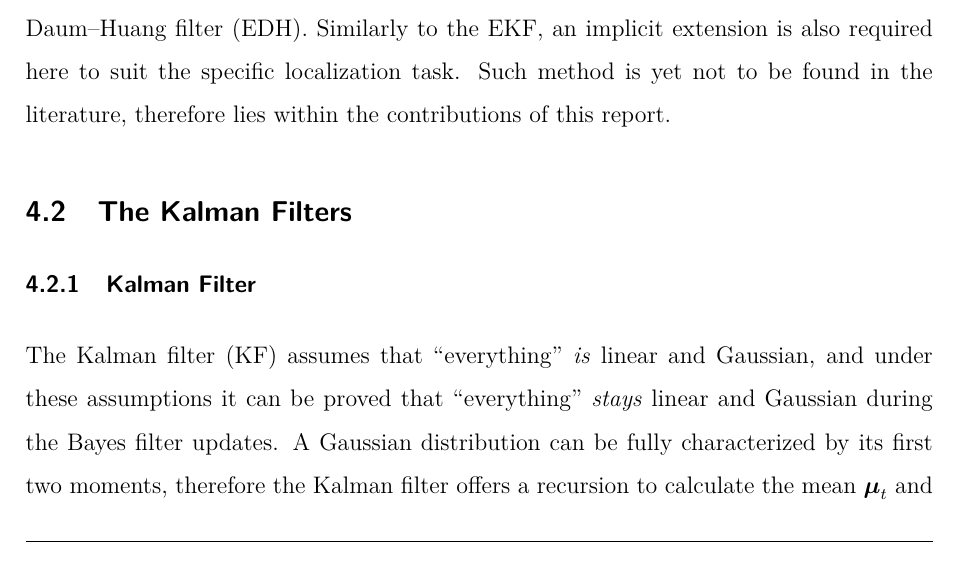
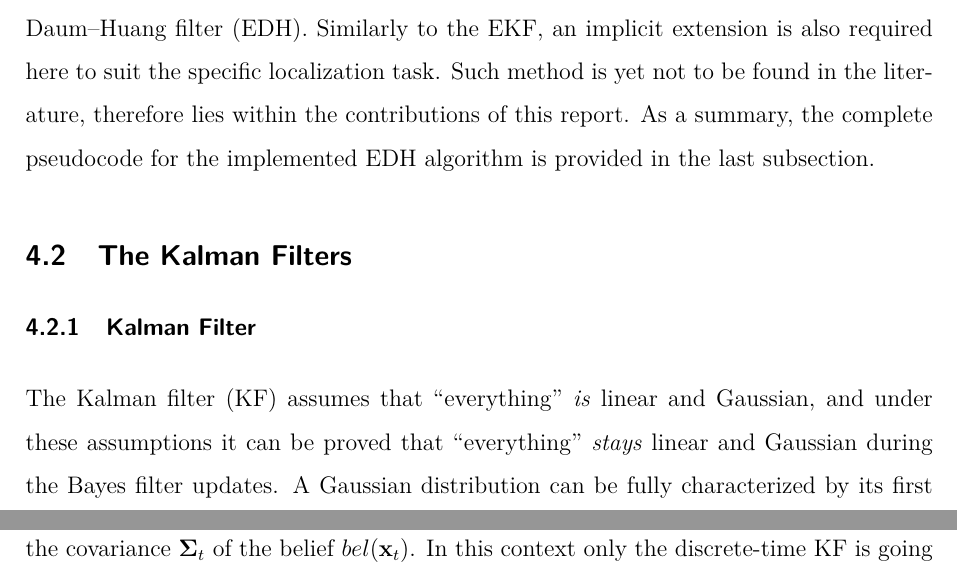
Before and after one commit to DomonkosCs/dhf-localization, a LaTeX document (LaTeX/main.tex, which reads LaTeX/filters.tex): part of page 19 of 36 before the commit and two parts of pages 19 and 20 of 36 after it, the two joined at a grey line, cut so that both start at the same text. Compiled offline with pdfLaTeX.

Commit message:
minor extension of the 4.1 intro

```diff
--- a/LaTeX/filters.tex
+++ b/LaTeX/filters.tex
@@ -23,7 +23,7 @@ Finally, the Daum--Huang filters are discussed in general,
 followed by the Exact Flow Daum--Huang filter (EDH). Similarly to the EKF,
 an implicit extension is also required here to suit the
 specific localization task. Such method is  yet not to be found in the literature, therefore lies within the contributions
-of this report.
+of this report. As a summary, the complete pseudocode for the implemented EDH algorithm is provided in the last subsection.
 \subsection{The Kalman Filters}
 \subsubsection{Kalman Filter}
 The Kalman filter (KF) assumes that ``everything'' \emph{is} linear and Gaussian,
```
Also changed, not shown: LaTeX/main.pdf.
